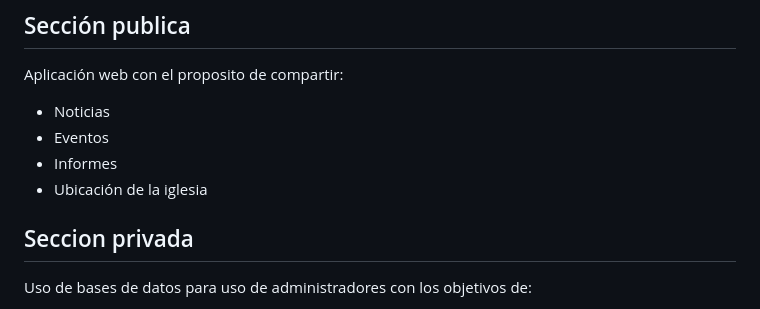
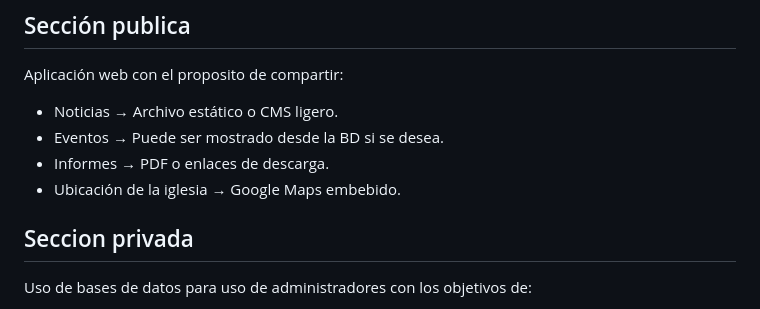
Before and after one commit to Inf0sth/entregas-practicas, a Markdown page: mi-app.md, the part around the change. Rendered like a GitHub page.

```diff
--- a/mi-app.md
+++ b/mi-app.md
@@ -5,10 +5,10 @@ Una aplicación web que nos permita automatizar y agilizar algunos procesos en l
 ## Sección publica
 
 Aplicación web con el proposito de compartir:
-- Noticias
-- Eventos
-- Informes
-- Ubicación de la iglesia
+- Noticias → Archivo estático o CMS ligero.
+- Eventos → Puede ser mostrado desde la BD si se desea.
+- Informes → PDF o enlaces de descarga.
+- Ubicación de la iglesia → Google Maps embebido.
 
 ## Seccion privada
 
```
Also changed, not shown: README.md (+1 -0 lines), modelado-app.md (added, +88 -0 lines), assets/Diagrama relacional.png (added).
